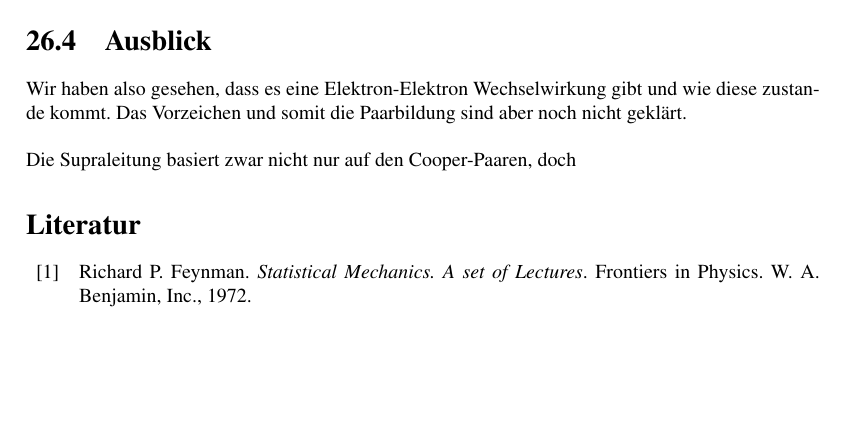
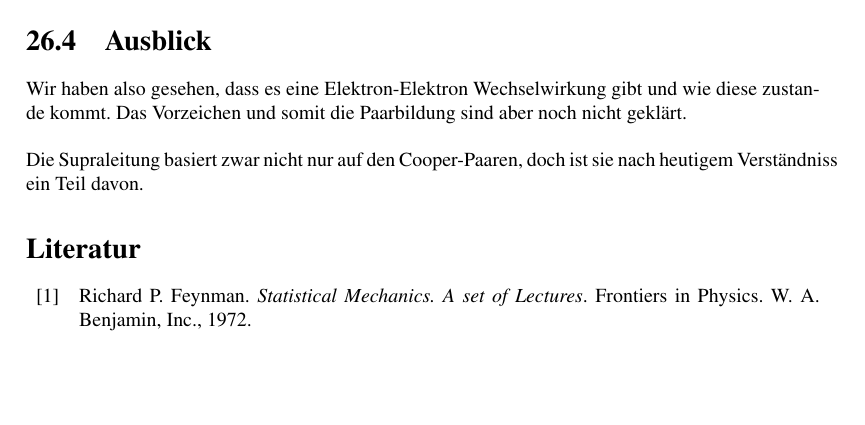
Before and after one commit to AndreasFMueller/SeminarQM, a LaTeX thesis (skript/skript.tex, which reads skript/supraleitung/main.tex): part of page 303 of 336, cut so that both start at the same text. Compiled offline with pdfLaTeX; a LaTeX package or settings file that is missing is left out.

Commit message:
Ausblick bearbeitet

```diff
--- a/skript/supraleitung/main.tex
+++ b/skript/supraleitung/main.tex
@@ -205,7 +205,7 @@ Der g"unstigste Prozess ist also wenn die Elektronen entgegengesetzte Wellenzahl
 Wir haben also gesehen, dass es eine Elektron-Elektron Wechselwirkung gibt und wie diese zustande kommt. Das Vorzeichen und somit die Paarbildung sind aber noch nicht geklärt.
 \\%TODO Beschreiben wie man das noch berechnen kann.
 \\
-Die Supraleitung basiert zwar nicht nur auf den Cooper-Paaren, doch
+Die Supraleitung basiert zwar nicht nur auf den Cooper-Paaren, doch ist sie nach heutigem Verständniss ein Teil davon.
 
 
 \printbibliography[heading=subbibliography]
```
